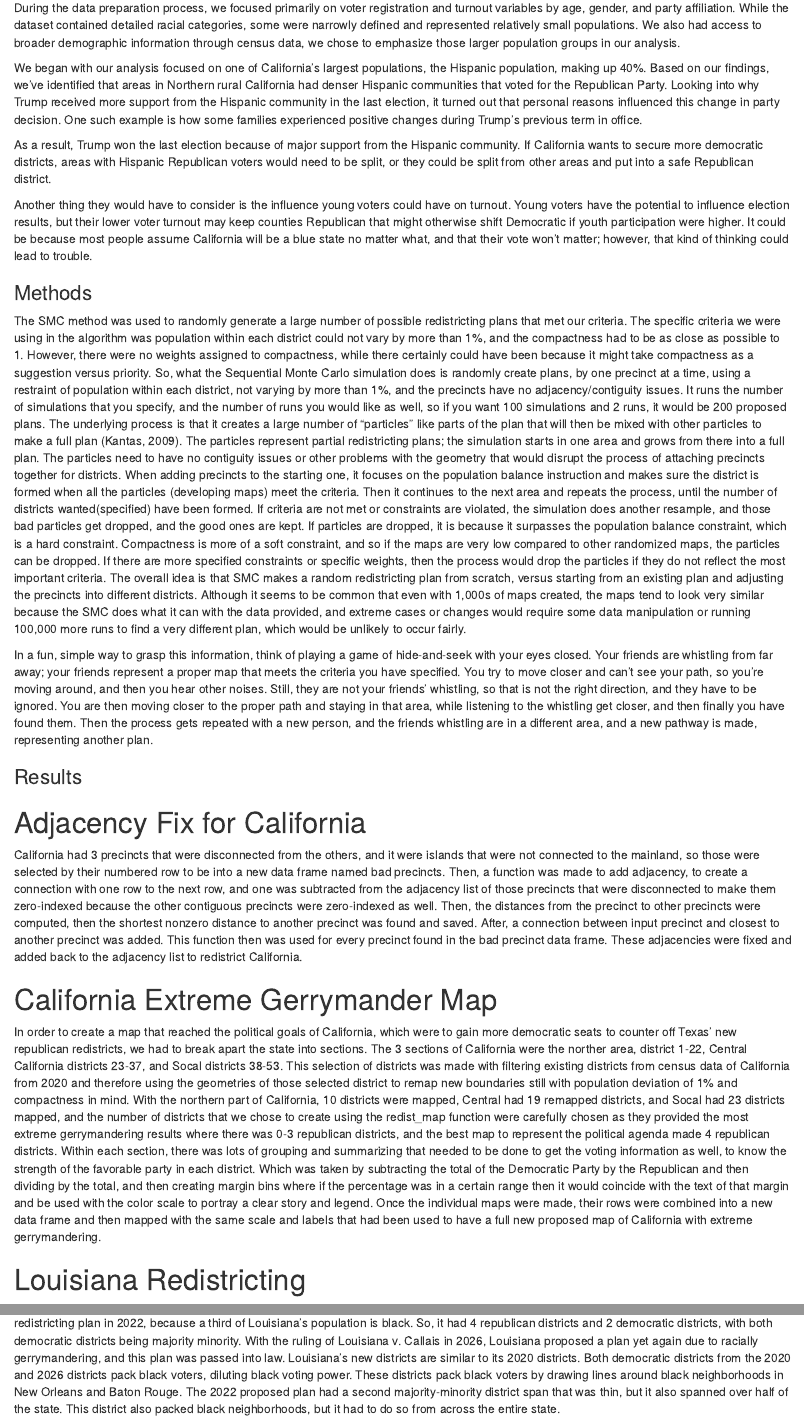
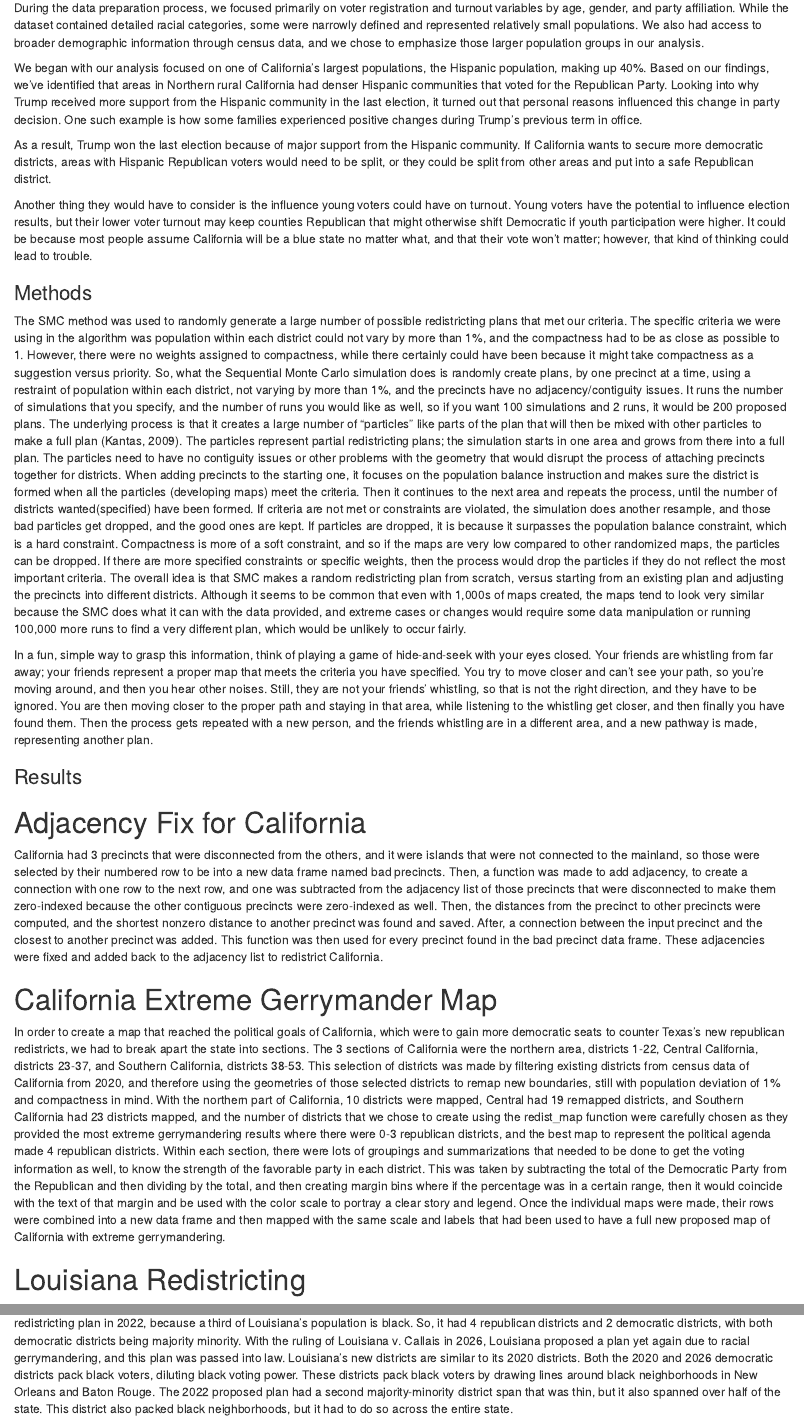
Before and after one commit to shahzahans/Redistricting_CA_LA, an R Markdown document (Final Report California and Louisianna.Rmd): the page in a window 1100 px wide, from 590 px down, and a second part further down, joined at a grey line. Rendered offline with R 4.5, knitr and Pandoc, with nearby package versions; drawn as R Markdown's standard HTML page in place of the format the file asks for.

Commit message:
Update Final Report California and Louisianna.Rmd
edited some grammar

```diff
--- a/Final Report California and Louisianna.Rmd
+++ b/Final Report California and Louisianna.Rmd
@@ -19,7 +19,7 @@ In 2025, Texas’s new congressional map sought to add up to 5 Republican distri
 
 To better understand how redistricting could affect representation in California, our group analyzed voting and demographic data from the "2024 California L2 Voter File General Election Turnout Statistics Aggregated to 2020 Census Blocks", obtained from the Redistricting Data Hub. The data set contained information on voter registration and turnout by party affiliation, age, gender, and race. One of the most important aspects of the data that made it meaningful for our group was the 15-digit census block code named "GEOID20" because it allowed our team to join the voter data with census population data from the PL94171 package. This connection allowed us to incorporate population information when evaluating potential redistricting plans. This connection enabled us to incorporate population information when evaluating potential redistricting plans.
 
-During the data preparation process, we focused primarily on voter registration and turnout variables by age, gender, and party affiliation. While the dataset contained detailed racial categories, some were narrowly defined and represented relatively small populations. We also had access to broader demographic information through census data, we chose to emphasize those larger population groups in our analysis.
+During the data preparation process, we focused primarily on voter registration and turnout variables by age, gender, and party affiliation. While the dataset contained detailed racial categories, some were narrowly defined and represented relatively small populations. We also had access to broader demographic information through census data, and we chose to emphasize those larger population groups in our analysis.
 
 
 We began with our analysis focused on one of California’s largest populations, the Hispanic population, making up 40%. Based on our findings, we’ve identified that areas in Northern rural California had denser Hispanic communities that voted for the Republican Party. Looking into why Trump received more support from the Hispanic community in the last election, it turned out that personal reasons influenced this change in party decision. One such example is how some families experienced positive changes during Trump’s previous term in office.
@@ -38,13 +38,13 @@ In a fun, simple way to grasp this information, think of playing a game of hide-
 ### Results
 
 # Adjacency Fix for California
-California had 3 precincts that were disconnected from the others, and it were islands that were not connected to the mainland, so those were selected by their numbered row to be into a new data frame named bad precincts. Then, a function was made to add adjacency, to create a connection with one row to the next row, and one was subtracted from the adjacency list of those precincts that were disconnected to make them zero-indexed because the other contiguous precincts were zero-indexed as well. Then, the distances from the precinct to other precincts were computed, then the shortest nonzero distance to another precinct was found and saved. After, a connection between input precinct and closest to another precinct was added. This function then was used for every precinct found in the bad precinct data frame. These adjacencies were fixed and added back to the adjacency list to redistrict California.
+California had 3 precincts that were disconnected from the others, and it were islands that were not connected to the mainland, so those were selected by their numbered row to be into a new data frame named bad precincts. Then, a function was made to add adjacency, to create a connection with one row to the next row, and one was subtracted from the adjacency list of those precincts that were disconnected to make them zero-indexed because the other contiguous precincts were zero-indexed as well. Then, the distances from the precinct to other precincts were computed, and the shortest nonzero distance to another precinct was found and saved. After, a connection between the input precinct and the closest to another precinct was added. This function was then used for every precinct found in the bad precinct data frame. These adjacencies were fixed and added back to the adjacency list to redistrict California.
 
 # California Extreme Gerrymander Map
-In order to create a map that reached the political goals of California, which were to gain more democratic seats to counter off Texas’ new republican redistricts, we had to break apart the state into sections. The 3 sections of California were the norther area, district 1-22, Central California districts 23-37, and Socal districts 38-53. This selection of districts was made with filtering existing districts from census data of California from 2020 and therefore using the geometries of those selected district to remap new boundaries still with population deviation of 1% and compactness in mind. With the northern part of California, 10 districts were mapped, Central had 19 remapped districts, and Socal had 23 districts mapped, and the number of districts that we chose to create using the redist_map function were carefully chosen as they provided the most extreme gerrymandering results where there was 0-3 republican districts, and the best map to represent the political agenda made 4 republican districts. Within each section, there was lots of grouping and summarizing that needed to be done to get the voting information as well, to know the strength of the favorable party in each district. Which was taken by subtracting the total of the Democratic Party by the Republican and then dividing by the total, and then creating margin bins where if the percentage was in a certain range then it would coincide with the text of that margin and be used with the color scale to portray a clear story and legend. Once the individual maps were made, their rows were combined into a new data frame and then mapped with the same scale and labels that had been used to have a full new proposed map of California with extreme gerrymandering.
+In order to create a map that reached the political goals of California, which were to gain more democratic seats to counter Texas’s new republican redistricts, we had to break apart the state into sections. The 3 sections of California were the northern area, districts 1-22, Central California, districts 23-37, and Southern California, districts 38-53. This selection of districts was made by filtering existing districts from census data of California from 2020, and therefore using the geometries of those selected districts to remap new boundaries, still with population deviation of 1% and compactness in mind. With the northern part of California, 10 districts were mapped, Central had 19 remapped districts, and Southern California had 23 districts mapped, and the number of districts that we chose to create using the redist_map function were carefully chosen as they provided the most extreme gerrymandering results where there were 0-3 republican districts, and the best map to represent the political agenda made 4 republican districts. Within each section, there were lots of groupings and summarizations that needed to be done to get the voting information as well, to know the strength of the favorable party in each district. This was taken by subtracting the total of the Democratic Party from the Republican and then dividing by the total, and then creating margin bins where if the percentage was in a certain range, then it would coincide with the text of that margin and be used with the color scale to portray a clear story and legend. Once the individual maps were made, their rows were combined into a new data frame and then mapped with the same scale and labels that had been used to have a full new proposed map of California with extreme gerrymandering.
 
 
 # Louisiana Redistricting
-Louisiana’s congressional redistricting in the 2020’s have so far been centered around racial gerrymandering. Louisiana’s 2020 congressional districts had 5 republican districts and 1 democratic district. However, to avoid being sued for diluting black voting power, Louisiana proposed a redistricting plan in 2022, because a third of Louisiana’s population is black. So, it had 4 republican districts and 2 democratic districts, with both democratic districts being majority minority. With the ruling of Louisiana v. Callais in 2026, Louisiana proposed a plan yet again due to racially gerrymandering, and this plan was passed into law. Louisiana’s new districts are similar to its 2020 districts. Both democratic districts from the 2020 and 2026 districts pack black voters, diluting black voting power. These districts pack black voters by drawing lines around black neighborhoods in New Orleans and Baton Rouge. The 2022 proposed plan had a second majority-minority district span that was thin, but it also spanned over half of the state. This district also packed black neighborhoods, but it had to do so from across the entire state.
+Louisiana’s congressional redistricting in the 2020s has so far been centered around racial gerrymandering. Louisiana’s 2020 congressional districts had 5 republican districts and 1 democratic district. However, to avoid being sued for diluting black voting power, Louisiana proposed a redistricting plan in 2022, because a third of Louisiana’s population is black. So, it had 4 republican districts and 2 democratic districts, with both democratic districts being majority minority. With the ruling of Louisiana v. Callais in 2026, Louisiana proposed a plan yet again due to racial gerrymandering, and this plan was passed into law. Louisiana’s new districts are similar to its 2020 districts. Both the 2020 and 2026 democratic districts pack black voters, diluting black voting power. These districts pack black voters by drawing lines around black neighborhoods in New Orleans and Baton Rouge. The 2022 proposed plan had a second majority-minority district span that was thin, but it also spanned over half of the state. This district also packed black neighborhoods, but it had to do so across the entire state.
 
 # Supreme Court case.
```
Also changed, not shown: Final Report California and Louisianna.Rmd (4 more changed lines).
